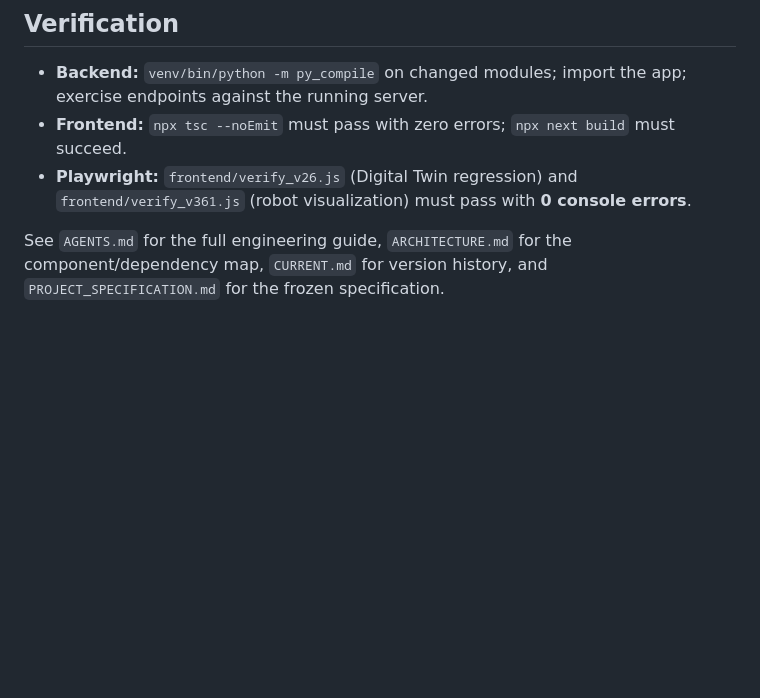
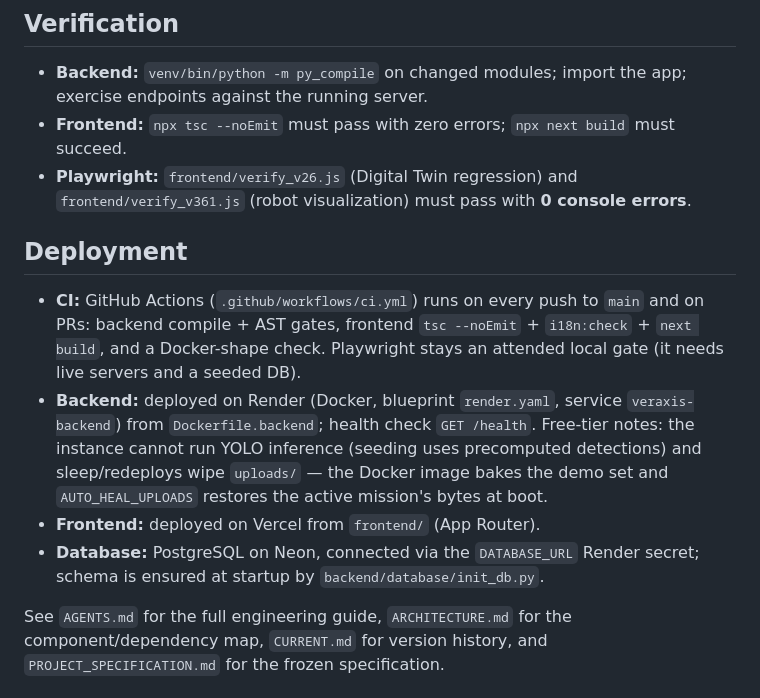
Before and after one commit to Maheshh-S/autonomous-coconut-harvester, a Markdown page: README.md, the part around the change. GitHub-like rendering; blank space fills up the shorter version.

Commit message:
Docs: V5.2 hardening entry; deployment overview (Actions/Render/Vercel) in README

```diff
--- a/README.md
+++ b/README.md
@@ -251,6 +251,22 @@ models/           YOLOv8 weights (gitignored): tree_model/, coconut_model/
   `frontend/verify_v361.js` (robot visualization) must pass with **0 console
   errors**.
 
+## Deployment
+
+- **CI:** GitHub Actions (`.github/workflows/ci.yml`) runs on every push to
+  `main` and on PRs: backend compile + AST gates, frontend `tsc --noEmit` +
+  `i18n:check` + `next build`, and a Docker-shape check. Playwright stays an
+  attended local gate (it needs live servers and a seeded DB).
+- **Backend:** deployed on Render (Docker, blueprint `render.yaml`, service
+  `veraxis-backend`) from `Dockerfile.backend`; health check `GET /health`.
+  Free-tier notes: the instance cannot run YOLO inference (seeding uses
+  precomputed detections) and sleep/redeploys wipe `uploads/` — the Docker
+  image bakes the demo set and `AUTO_HEAL_UPLOADS` restores the active
+  mission's bytes at boot.
+- **Frontend:** deployed on Vercel from `frontend/` (App Router).
+- **Database:** PostgreSQL on Neon, connected via the `DATABASE_URL` Render
+  secret; schema is ensured at startup by `backend/database/init_db.py`.
+
 See `AGENTS.md` for the full engineering guide, `ARCHITECTURE.md` for the
 component/dependency map, `CURRENT.md` for version history, and
 `PROJECT_SPECIFICATION.md` for the frozen specification.
```
Also changed, not shown: CURRENT.md (+21 -2 lines).
